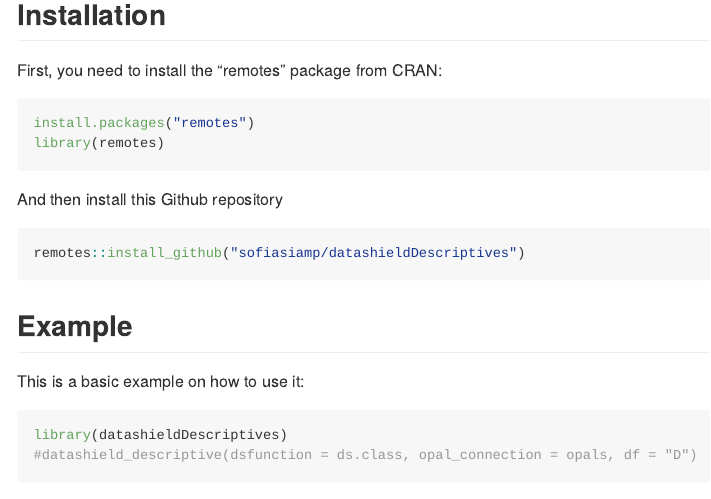
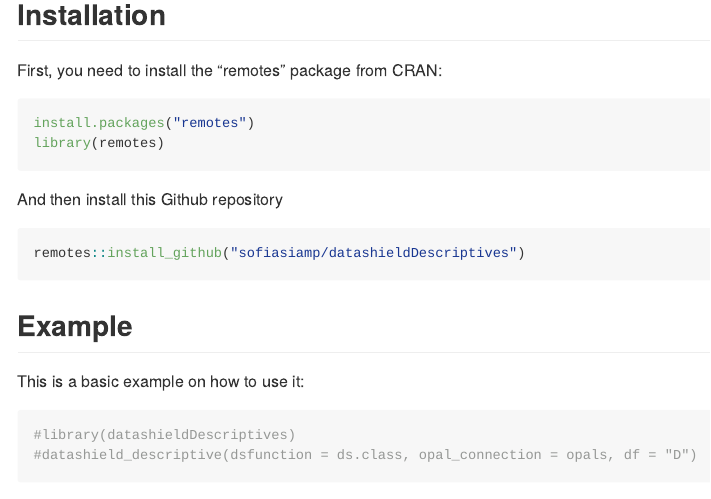
Before and after one commit to sofiasiamp/dsSupportClient, an R Markdown document (README.Rmd): the page in a window 1100 px wide, from 190 px down. Rendered offline with R 4.5, knitr and Pandoc, with nearby package versions.

Commit message:
commented out

````diff
--- a/README.Rmd
+++ b/README.Rmd
@@ -37,6 +37,6 @@
 This is a basic example on how to use it:
 
 ```{r example}
-library(datashieldDescriptives)
+#library(datashieldDescriptives)
 #datashield_descriptive(dsfunction = ds.class, opal_connection = opals, df = "D")
 ```
````
Also changed, not shown: README.md.
